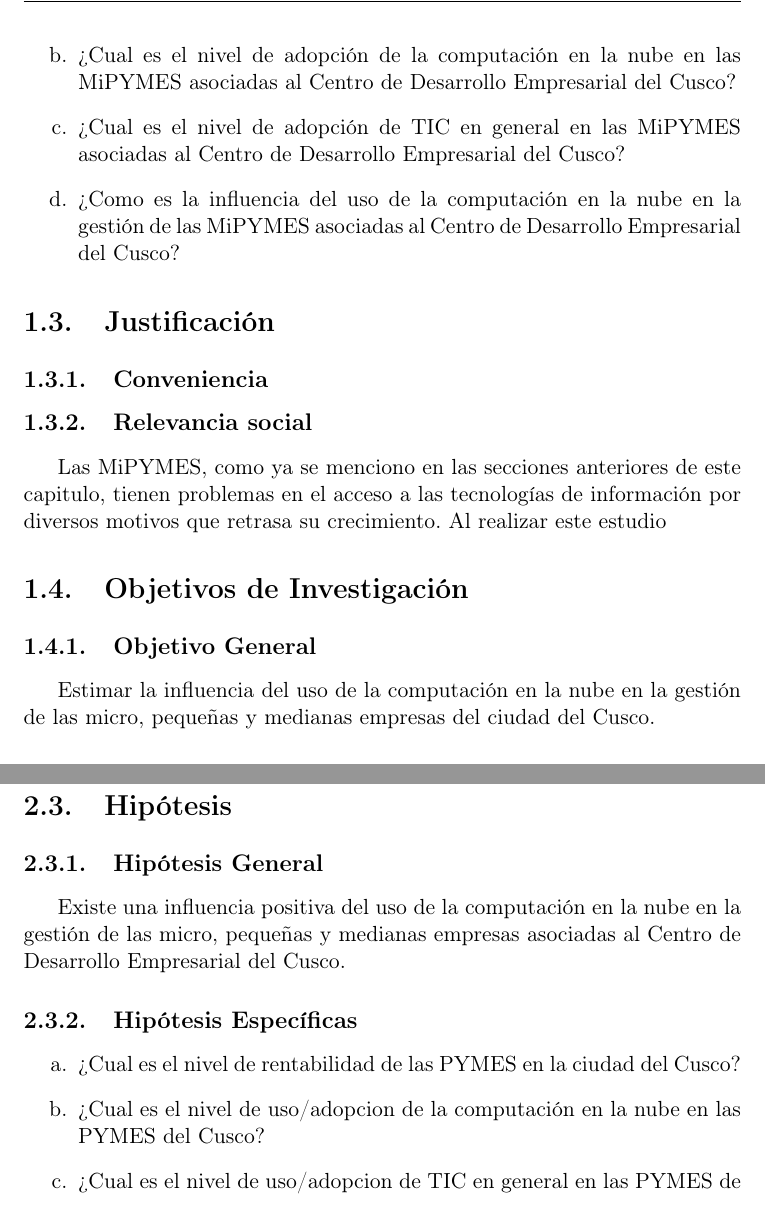
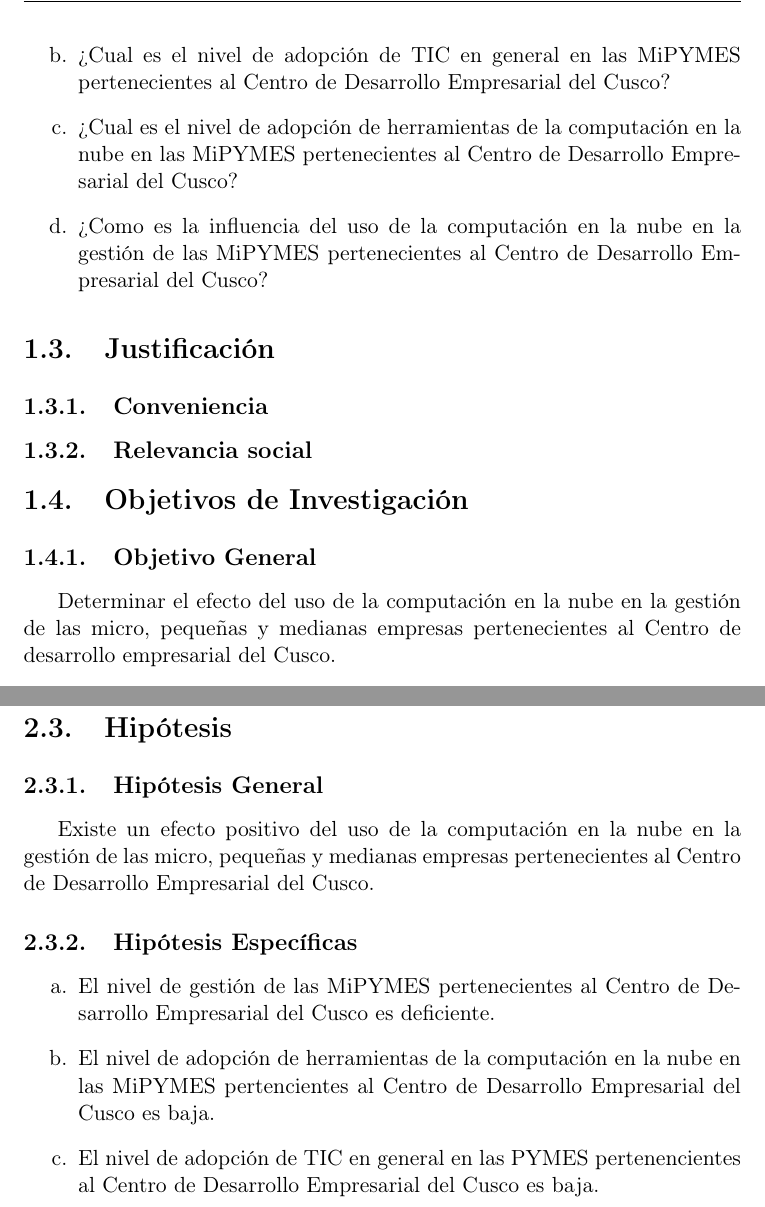
Before and after one commit to alexove/Tesis, a LaTeX thesis (Tesis.tex, which reads Capitulos/01Capitulo1.tex, Capitulos/02Capitulo2.tex, constantes.tex): two parts of pages 4 and 6 of 7, joined at a grey line, cut so that both start at the same text. Compiled offline with pdfLaTeX; the source files are stored in an older character set and shown here as Unicode; a LaTeX package or settings file that is missing is left out.

Commit message:
Avance del sáb ene 28 09:26:33 PET 2017

```diff
--- a/Capitulos/01Capitulo1.tex
+++ b/Capitulos/01Capitulo1.tex
@@ -38,10 +39,10 @@ Empresarial del Cusco?
 Desarrollo Empresarial del Cusco?
-\item ¿Cual es el nivel de adopci\'on de la computación en la nube
-en las MiPYMES asociadas al Centro de Desarrollo Empresarial del Cusco?
-\item ¿Cual es el nivel de adopci\'on de TIC en general en las MiPYMES
-asociadas al Centro de Desarrollo Empresarial del Cusco?
-\item ¿Como es la influencia del uso de la computación en la nube en la
-gesti\'on de las MiPYMES asociadas al Centro de Desarrollo Empresarial
+\item ?`Cual es el nivel de adopci\'on de TIC en general en las MiPYMES
+pertenecientes al Centro de Desarrollo Empresarial del Cusco?
+\item ?`Cual es el nivel de adopci\'on de herramientas de la computaci\'on en la
+nube en las MiPYMES pertenecientes al Centro de Desarrollo Empresarial del Cusco?
+\item ?`Como es la influencia del uso de la computaci\'on en la nube en la
+gesti\'on de las MiPYMES pertenecientes al Centro de Desarrollo Empresarial
 del Cusco?
 \end{enumerate}
 %
@@ -53,15 +54,17 @@ del Cusco?
 \subsection{Conveniencia}
 
 \subsection{Relevancia social}
-Las MiPYMES, como ya se menciono en las secciones anteriores de este capitulo,
-tienen problemas en el acceso a las tecnologías de información por diversos motivos
-que retrasa su crecimiento. Al realizar este estudio
+%Las MiPYMES, como ya se menciono en las secciones anteriores de este cap\'itulo,
+%tienen problemas en el acceso a las tecnolog\'ias de informaci\'on por diversos motivos
+%que retrasa su crecimiento. Al realizar este estudio
+
 %\subsection{Implicancias pr'acticas}
 %\subsection{Valor teorico}
 %\subsection{Utilidad metodol'ogica}
 \section{Objetivos de Investigaci'on}
 \subsection{Objetivo General}
-Estimar la influencia del uso de la computación en la nube en la
-gesti\'on de las micro, pequeñas y medianas empresas del ciudad del Cusco.
+Determinar el efecto del uso de la computaci\'on en la nube en la gesti\'on de
+las micro, peque\~nas y medianas empresas pertenecientes al Centro de desarrollo
+empresarial del Cusco.
 \subsection{Objetivos Especificos}
 \begin{enumerate}[a.]
--- a/Capitulos/02Capitulo2.tex
+++ b/Capitulos/02Capitulo2.tex
@@ -23,14 +22,22 @@
 
 \subsection{Hip'otesis General}
 
-Existe una influencia positiva del uso de la computaci\'on en la nube en la gesti'on de las micro, peque\~nas y medianas empresas asociadas al Centro de Desarrollo Empresarial del Cusco.
+Existe un efecto positivo del uso de la computaci\'on en la nube en la
+gesti'on de las micro, peque\~nas y medianas empresas pertenecientes al Centro de
+Desarrollo Empresarial del Cusco.
 
 \subsection{Hip'otesis Espec'ificas}
 \begin{enumerate}[a.]
-\item ?`Cual es el nivel de rentabilidad de las PYMES en la ciudad del Cusco?
-\item ?`Cual es el nivel de uso/adopcion de la computaci'on en la nube en las PYMES del Cusco?
-\item ?`Cual es el nivel de uso/adopcion de TIC en general en las PYMES de la ciudad del Cusco?
-\item ?`Como es la influencia del uso de la computaci'on en la nube en la rentabilidad de las PYMES en la ciudad del Cusco?
+    % preguntaar si es necesario colocar las palabras pe-post implementacion
+    \item El nivel de gesti\'on de las MiPYMES pertenecientes al Centro de Desarrollo
+          Empresarial del Cusco es deficiente.
+    \item El nivel de adopci\'on de herramientas de la computaci'on en la nube en las
+          MiPYMES pertencientes al Centro de Desarrollo Empresarial del Cusco es baja.
+    \item El nivel de adopci\'on de TIC en general en las PYMES pertenencientes al
+          Centro de Desarrollo Empresarial del Cusco es baja.
+    \item El efecto del uso de herramientas de la computaci'on en la nube en la
+          gesti\'on de las MiPYMES pertenecientes al Centro de Desarrollo Empresarial
+          del Cusco es positiva.
 \end{enumerate}
 
 \section{Variables}
--- a/Tesis.tex
+++ b/Tesis.tex
@@ -95,7 +95,7 @@ constantes,guionado,Cascaras/bibliografia,config%
     pdftitle = {\titulo},
     pdfsubject = {Tesis de maestr'ia},
     pdfkeywords = {MiPYME,Cloud Computing, tesis, trabajo de
-      investigación, trabajo de Master},
+      investigaci�n, trabajo de Master},
     pdfauthor = {\textcopyright\ \autor},
     pdfcreator = {\LaTeX\ con el paquete \flqq hyperref\frqq},
     pdfproducer = {pdfeTeX-0.\the\pdftexversion\pdftexrevision},
--- a/constantes.tex
+++ b/constantes.tex
@@ -1,3 +1,5 @@
-\def\titulo{\textsc Influencia del uso herramientas de la computaci\'on en la nube en la gesti\'on de las MiPYME asociadas al Centro de Desarrollo Empresarial del Cusco, 2017}
+\def\titulo{\textsc Uso de herramientas de la computaci\'on en la
+nube y su efecto en la gesti\'on de las MiPYME pertenecientes al Programa del
+Centro de Desarrollo Empresarial del Cusco, 2017}
 
 \def\autor{Alex Irmel Oviedo Solis}
```
Also changed, not shown: Capitulos/01Capitulo1.tex (47 more changed lines), Capitulos/02Capitulo2.tex (1 more changed lines), Tesis.tex (84 more changed lines).
